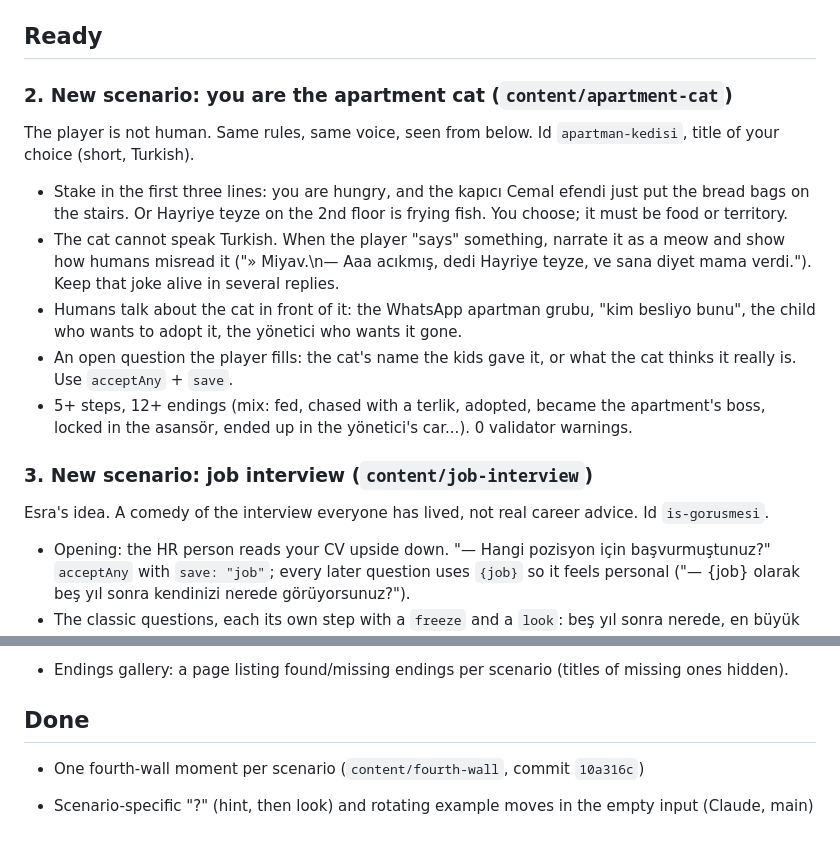
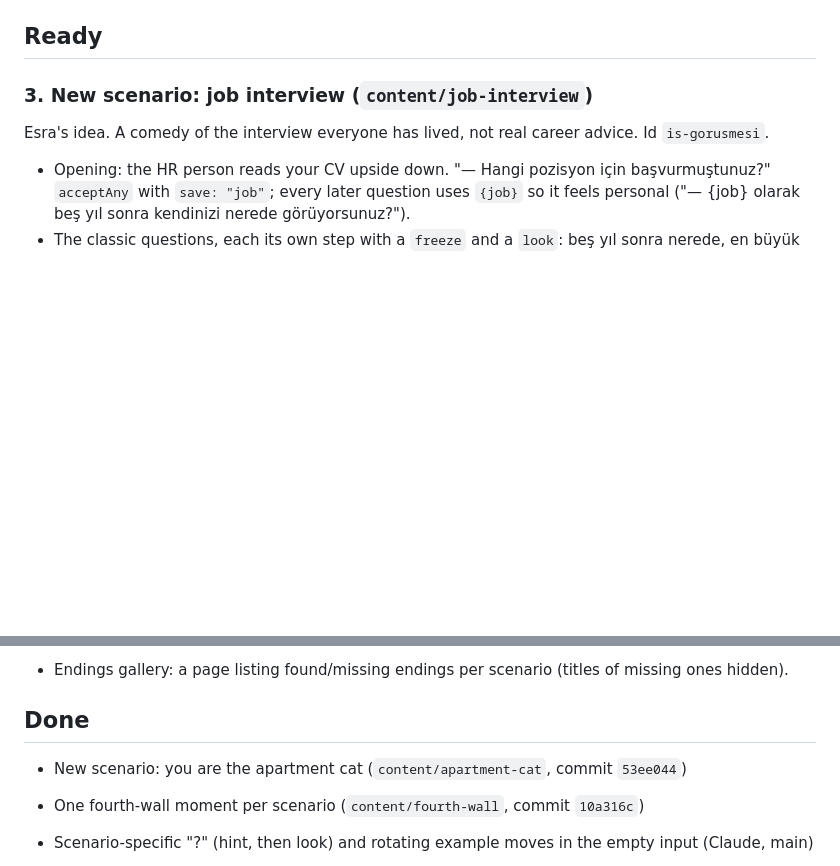
Before and after one commit to murtibad/yasandi, a Markdown page: TASKS.md, 2 parts joined by grey strips. Rendered like a GitHub page; blank space fills up the shorter version.

Commit message:
docs: move apartment-cat task to done

```diff
--- a/TASKS.md
+++ b/TASKS.md
@@ -6,15 +6,6 @@ Queue for AI agents. Take the first item under **Ready**. Follow `AGENTS.md` (re
 
 ## Ready
 
-
-### 2. New scenario: you are the apartment cat (`content/apartment-cat`)
-
-The player is not human. Same rules, same voice, seen from below. Id `apartman-kedisi`, title of your choice (short, Turkish).
-- Stake in the first three lines: you are hungry, and the kapıcı Cemal efendi just put the bread bags on the stairs. Or Hayriye teyze on the 2nd floor is frying fish. You choose; it must be food or territory.
-- The cat cannot speak Turkish. When the player "says" something, narrate it as a meow and show how humans misread it ("» Miyav.\n— Aaa acıkmış, dedi Hayriye teyze, ve sana diyet mama verdi."). Keep that joke alive in several replies.
-- Humans talk about the cat in front of it: the WhatsApp apartman grubu, "kim besliyo bunu", the child who wants to adopt it, the yönetici who wants it gone.
-- An open question the player fills: the cat's name the kids gave it, or what the cat thinks it really is. Use `acceptAny` + `save`.
-- 5+ steps, 12+ endings (mix: fed, chased with a terlik, adopted, became the apartment's boss, locked in the asansör, ended up in the yönetici's car...). 0 validator warnings.
 
 ### 3. New scenario: job interview (`content/job-interview`)
 
@@ -48,6 +39,7 @@ Id `tahtaya-kalk`. Read `ideas/okul-notes.md` first. Lise, a lesson, homework no
 - Endings gallery: a page listing found/missing endings per scenario (titles of missing ones hidden).
 
 ## Done
+- New scenario: you are the apartment cat (`content/apartment-cat`, commit `53ee044`)
 - One fourth-wall moment per scenario (`content/fourth-wall`, commit `10a316c`)
 - Scenario-specific "?" (hint, then look) and rotating example moves in the empty input (Claude, main)
 - Friends' feedback batch, see `FEEDBACK.md` (Claude, main)
```
